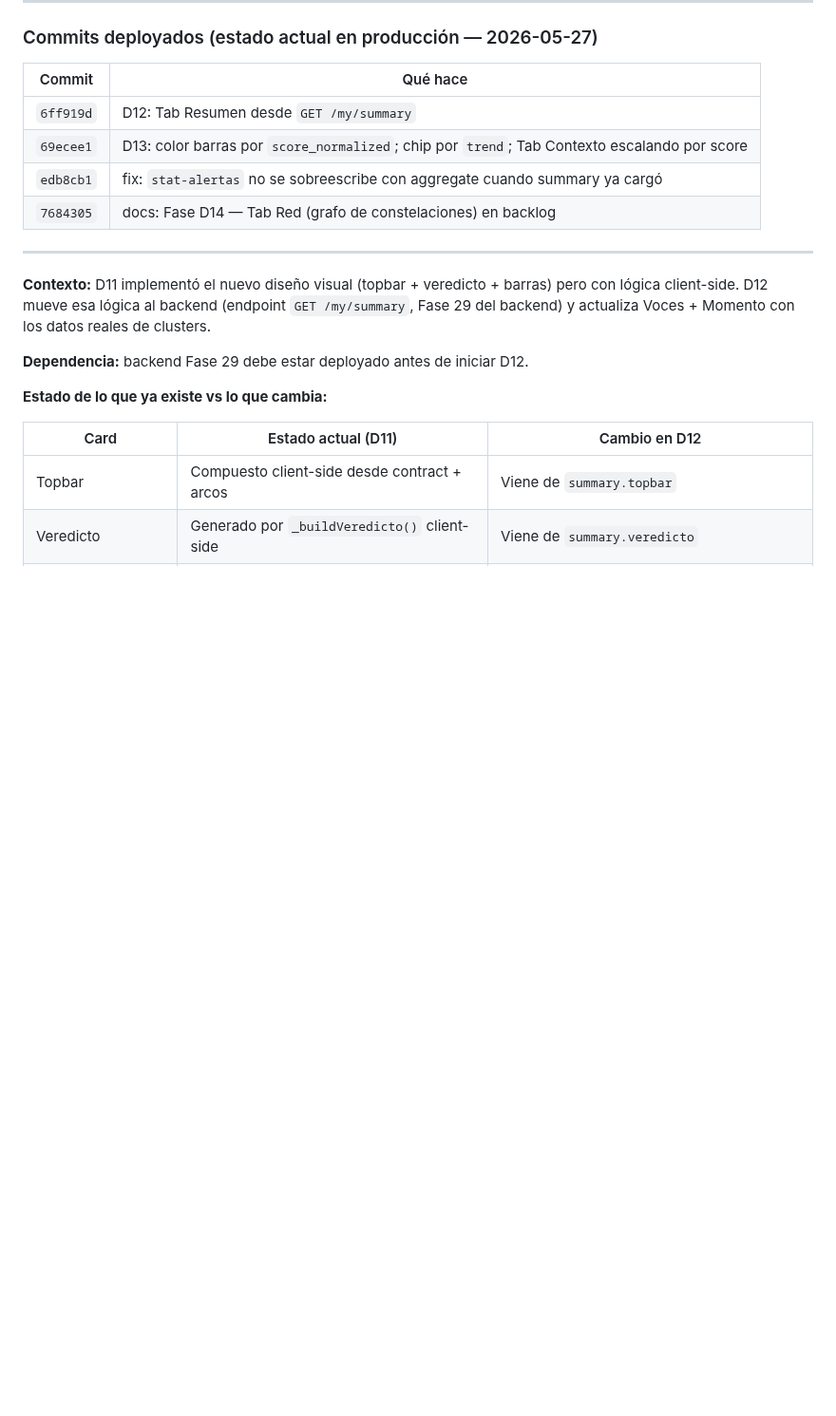
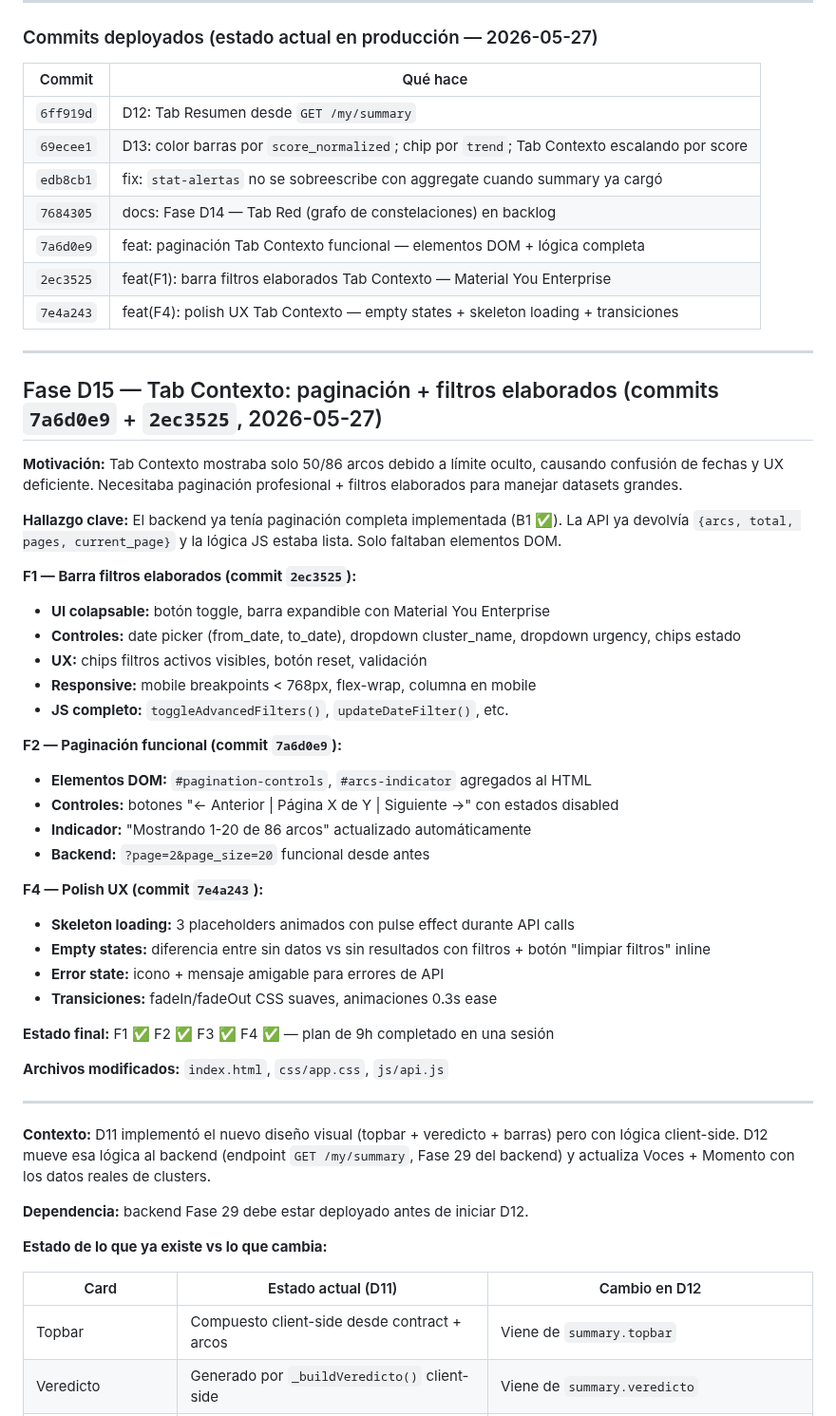
Before and after one commit to asinorum/qontexto-dashboard, a Markdown page: ESTADO.md, the part around one of its changes. Shown at 95% size. Rendered like a GitHub page; blank space fills up the shorter version.

```diff
--- a/ESTADO.md
+++ b/ESTADO.md
@@ -68,6 +68,40 @@ Frontend:  F2 (pag UI)   →   F3 (filtros UI)  →  F1 (diseño)  →  F4 (poli
 | `69ecee1` | D13: color barras por `score_normalized`; chip por `trend`; Tab Contexto escalando por score |
 | `edb8cb1` | fix: `stat-alertas` no se sobreescribe con aggregate cuando summary ya cargó |
 | `7684305` | docs: Fase D14 — Tab Red (grafo de constelaciones) en backlog |
+| `7a6d0e9` | feat: paginación Tab Contexto funcional — elementos DOM + lógica completa |
+| `2ec3525` | feat(F1): barra filtros elaborados Tab Contexto — Material You Enterprise |
+| `7e4a243` | feat(F4): polish UX Tab Contexto — empty states + skeleton loading + transiciones |
+
+---
+
+## Fase D15 — Tab Contexto: paginación + filtros elaborados (commits `7a6d0e9` + `2ec3525`, 2026-05-27)
+
+**Motivación:** Tab Contexto mostraba solo 50/86 arcos debido a límite oculto, causando confusión de fechas y UX deficiente. Necesitaba paginación profesional + filtros elaborados para manejar datasets grandes.
+
+**Hallazgo clave:** El backend ya tenía paginación completa implementada (B1 ✅). La API ya devolvía `{arcs, total, pages, current_page}` y la lógica JS estaba lista. Solo faltaban elementos DOM.
+
+**F1 — Barra filtros elaborados (commit `2ec3525`):**
+- **UI colapsable:** botón toggle, barra expandible con Material You Enterprise
+- **Controles:** date picker (from_date, to_date), dropdown cluster_name, dropdown urgency, chips estado
+- **UX:** chips filtros activos visibles, botón reset, validación
+- **Responsive:** mobile breakpoints < 768px, flex-wrap, columna en mobile
+- **JS completo:** `toggleAdvancedFilters()`, `updateDateFilter()`, etc.
+
+**F2 — Paginación funcional (commit `7a6d0e9`):**
+- **Elementos DOM:** `#pagination-controls`, `#arcs-indicator` agregados al HTML
+- **Controles:** botones "← Anterior | Página X de Y | Siguiente →" con estados disabled
+- **Indicador:** "Mostrando 1-20 de 86 arcos" actualizado automáticamente
+- **Backend:** `?page=2&page_size=20` funcional desde antes
+
+**F4 — Polish UX (commit `7e4a243`):**
+- **Skeleton loading:** 3 placeholders animados con pulse effect durante API calls
+- **Empty states:** diferencia entre sin datos vs sin resultados con filtros + botón "limpiar filtros" inline
+- **Error state:** icono + mensaje amigable para errores de API
+- **Transiciones:** fadeIn/fadeOut CSS suaves, animaciones 0.3s ease
+
+**Estado final:** F1 ✅ F2 ✅ F3 ✅ F4 ✅ — plan de 9h completado en una sesión
+
+**Archivos modificados:** `index.html`, `css/app.css`, `js/api.js`
 
 ---
 
```
Also changed, not shown: other parts of ESTADO.md (+23 -23 lines).
